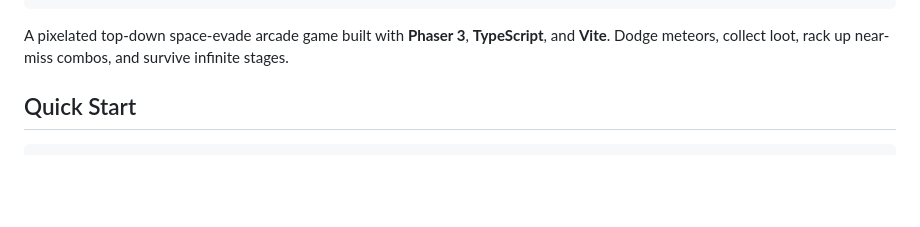
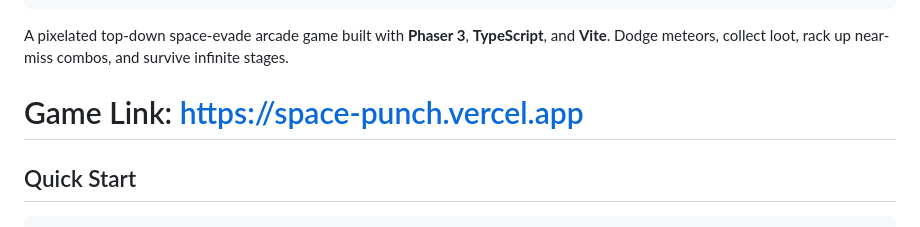
Before and after one commit to jaggannadhan/SpacePunch, a Markdown page: README.md, the part around the change. Rendered like a GitHub page; blank space fills up the shorter version.

Commit message:
Update README with game link
Added game link to README for easy access.

````diff
--- a/README.md
+++ b/README.md
@@ -6,6 +6,8 @@
 ```
 
 A pixelated top-down space-evade arcade game built with **Phaser 3**, **TypeScript**, and **Vite**. Dodge meteors, collect loot, rack up near-miss combos, and survive infinite stages.
+
+# Game Link: https://space-punch.vercel.app
 
 ## Quick Start
 
````
